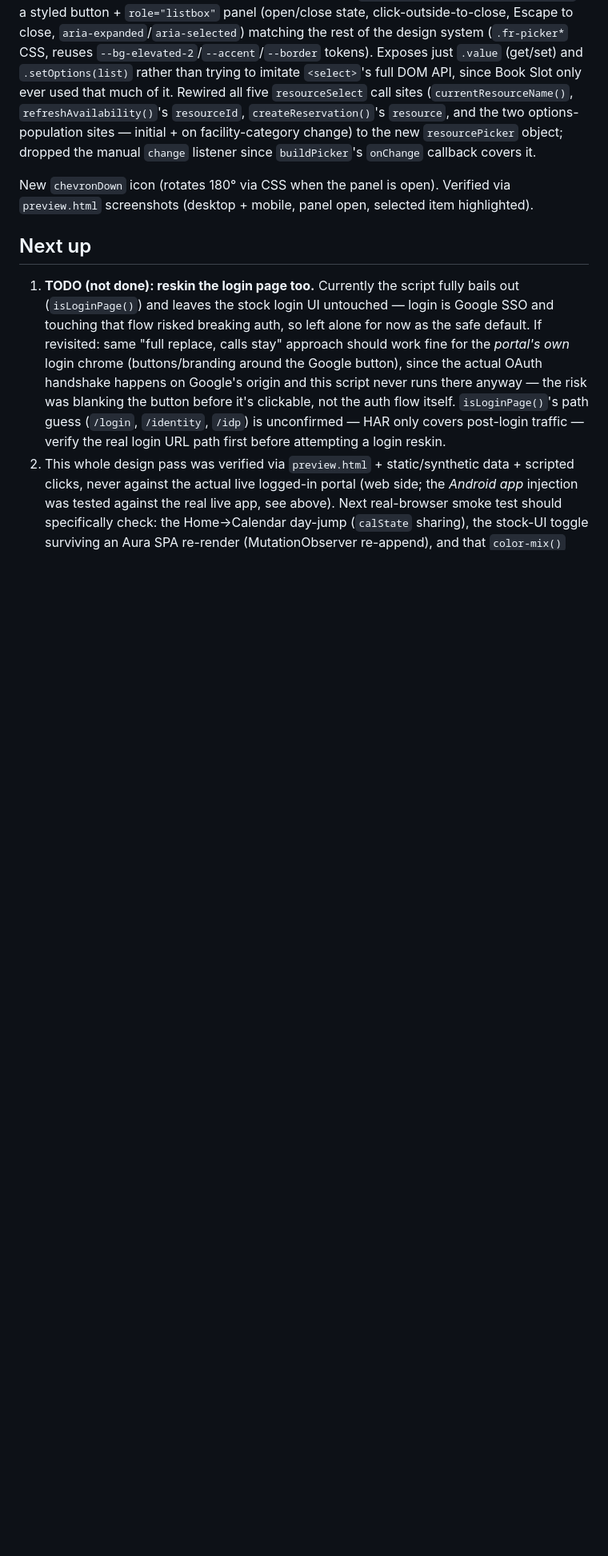
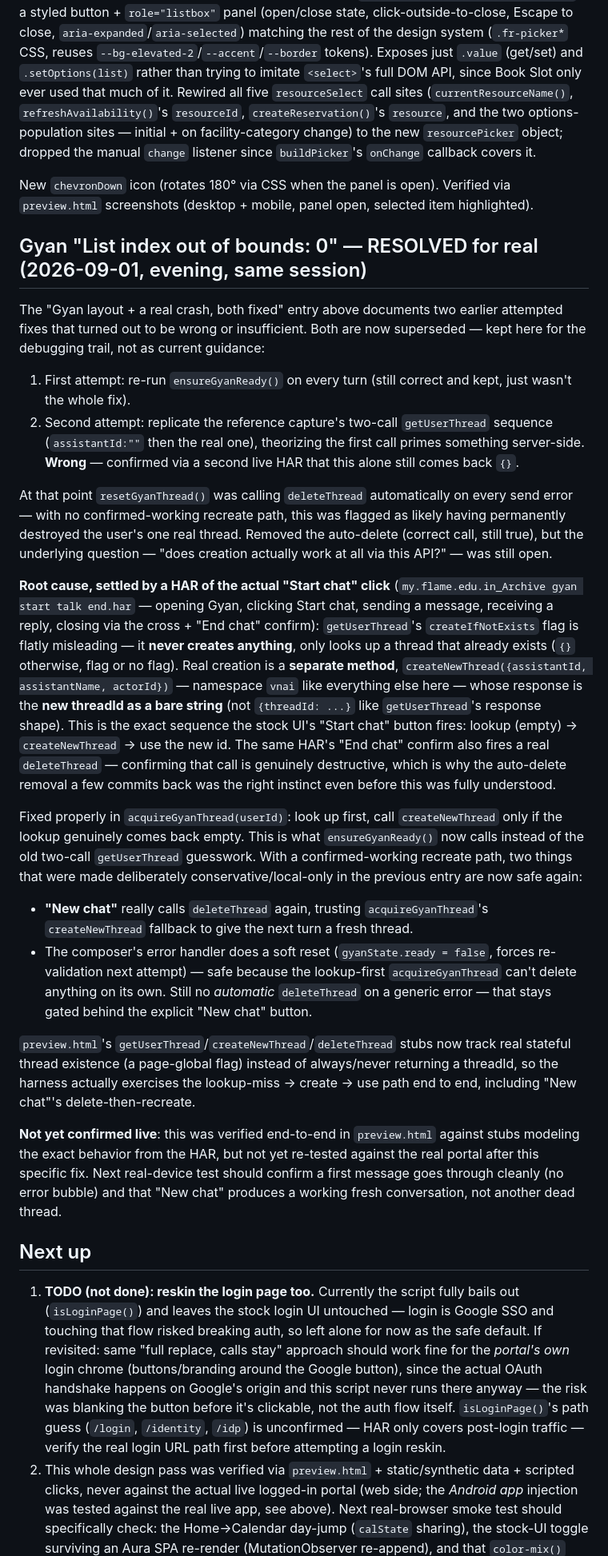
Before and after one commit to rk4500/myflame-portal-reskin, a Markdown page: HANDOFF.md, the part around the change. Shown at 80% size. Rendered like a GitHub page; blank space fills up the shorter version.

Commit message:
Document the real Gyan thread-creation fix (createNewThread) in HANDOFF.md

```diff
--- a/HANDOFF.md
+++ b/HANDOFF.md
@@ -320,6 +320,24 @@ User: "the webview picker is really ugly" — Book Slot's Resource field was a n
 
 New `chevronDown` icon (rotates 180° via CSS when the panel is open). Verified via `preview.html` screenshots (desktop + mobile, panel open, selected item highlighted).
 
+## Gyan "List index out of bounds: 0" — RESOLVED for real (2026-09-01, evening, same session)
+
+The "Gyan layout + a real crash, both fixed" entry above documents two earlier attempted fixes that turned out to be wrong or insufficient. Both are now superseded — kept here for the debugging trail, not as current guidance:
+1. First attempt: re-run `ensureGyanReady()` on every turn (still correct and kept, just wasn't the whole fix).
+2. Second attempt: replicate the reference capture's two-call `getUserThread` sequence (`assistantId:""` then the real one), theorizing the first call primes something server-side. **Wrong** — confirmed via a second live HAR that this alone still comes back `{}`.
+
+At that point `resetGyanThread()` was calling `deleteThread` automatically on every send error — with no confirmed-working recreate path, this was flagged as likely having permanently destroyed the user's one real thread. Removed the auto-delete (correct call, still true), but the underlying question — "does creation actually work at all via this API?" — was still open.
+
+**Root cause, settled by a HAR of the actual "Start chat" click** (`my.flame.edu.in_Archive gyan start talk end.har` — opening Gyan, clicking Start chat, sending a message, receiving a reply, closing via the cross + "End chat" confirm): `getUserThread`'s `createIfNotExists` flag is flatly misleading — it **never creates anything**, only looks up a thread that already exists (`{}` otherwise, flag or no flag). Real creation is a **separate method**, `createNewThread({assistantId, assistantName, actorId})` — namespace `vnai` like everything else here — whose response is the **new threadId as a bare string** (not `{threadId: ...}` like `getUserThread`'s response shape). This is the exact sequence the stock UI's "Start chat" button fires: lookup (empty) → `createNewThread` → use the new id. The same HAR's "End chat" confirm also fires a real `deleteThread` — confirming that call is genuinely destructive, which is why the auto-delete removal a few commits back was the right instinct even before this was fully understood.
+
+Fixed properly in `acquireGyanThread(userId)`: look up first, call `createNewThread` only if the lookup genuinely comes back empty. This is what `ensureGyanReady()` now calls instead of the old two-call `getUserThread` guesswork. With a confirmed-working recreate path, two things that were made deliberately conservative/local-only in the previous entry are now safe again:
+- **"New chat"** really calls `deleteThread` again, trusting `acquireGyanThread`'s `createNewThread` fallback to give the next turn a fresh thread.
+- The composer's error handler does a soft reset (`gyanState.ready = false`, forces re-validation next attempt) — safe because the lookup-first `acquireGyanThread` can't delete anything on its own. Still no *automatic* `deleteThread` on a generic error — that stays gated behind the explicit "New chat" button.
+
+`preview.html`'s `getUserThread`/`createNewThread`/`deleteThread` stubs now track real stateful thread existence (a page-global flag) instead of always/never returning a threadId, so the harness actually exercises the lookup-miss → create → use path end to end, including "New chat"'s delete-then-recreate.
+
+**Not yet confirmed live**: this was verified end-to-end in `preview.html` against stubs modeling the exact behavior from the HAR, but not yet re-tested against the real portal after this specific fix. Next real-device test should confirm a first message goes through cleanly (no error bubble) and that "New chat" produces a working fresh conversation, not another dead thread.
+
 ## Next up
 1. **TODO (not done): reskin the login page too.** Currently the script fully bails out (`isLoginPage()`) and leaves the stock login UI untouched — login is Google SSO and touching that flow risked breaking auth, so left alone for now as the safe default. If revisited: same "full replace, calls stay" approach should work fine for the *portal's own* login chrome (buttons/branding around the Google button), since the actual OAuth handshake happens on Google's origin and this script never runs there anyway — the risk was blanking the button before it's clickable, not the auth flow itself. `isLoginPage()`'s path guess (`/login`, `/identity`, `/idp`) is unconfirmed — HAR only covers post-login traffic — verify the real login URL path first before attempting a login reskin.
 2. This whole design pass was verified via `preview.html` + static/synthetic data + scripted clicks, never against the actual live logged-in portal (web side; the *Android app* injection was tested against the real live app, see above). Next real-browser smoke test should specifically check: the Home→Calendar day-jump (`calState` sharing), the stock-UI toggle surviving an Aura SPA re-render (MutationObserver re-append), and that `color-mix()` (used for event-block backgrounds) renders correctly in whatever browser Tampermonkey runs under. Same caveat applies to the newer work — Gyan chat's `threadId` fix specifically *was* confirmed against the real bug via a live HAR, but the layout fix, the shell rework (top bar, long-press-to-toggle), and the custom Resource picker have only been checked in `preview.html` so far, not live.
```
